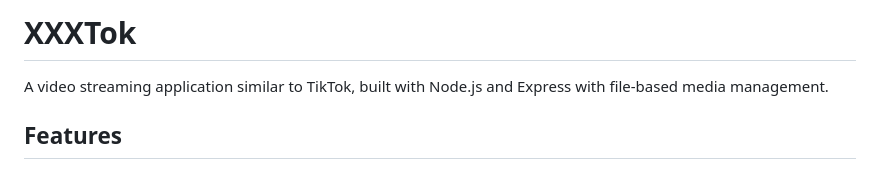
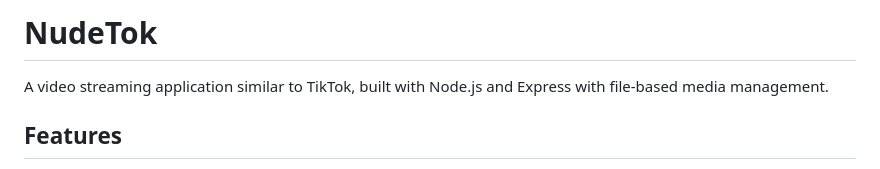
Before and after one commit to gabriel20xx/NudeFlow, a Markdown page: README.md, the part around the change. Rendered like a GitHub page.

```diff
--- a/README.md
+++ b/README.md
@@ -1,4 +1,4 @@
-# XXXTok
+# NudeTok
 
 A video streaming application similar to TikTok, built with Node.js and Express with file-based media management.
 
```
